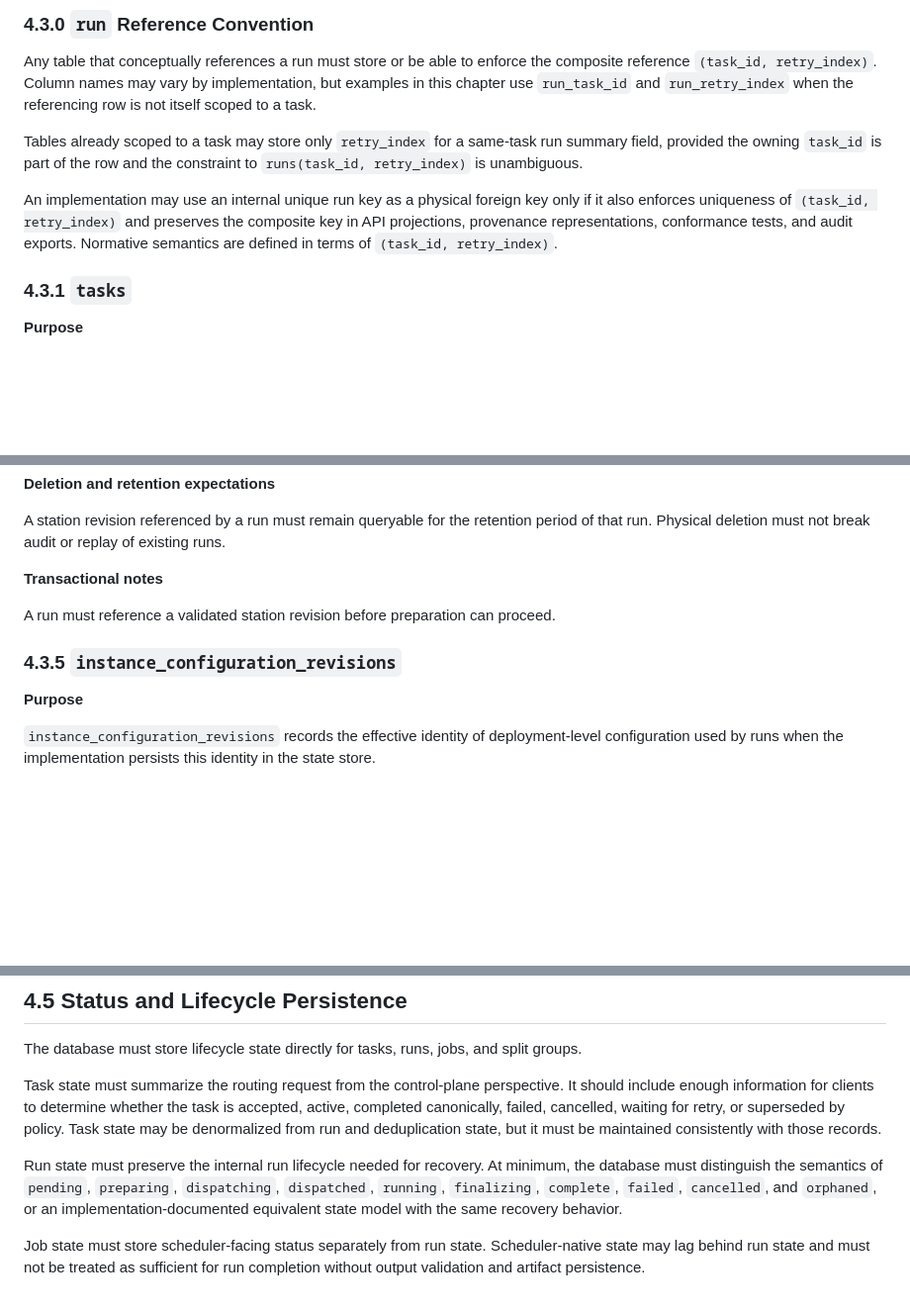
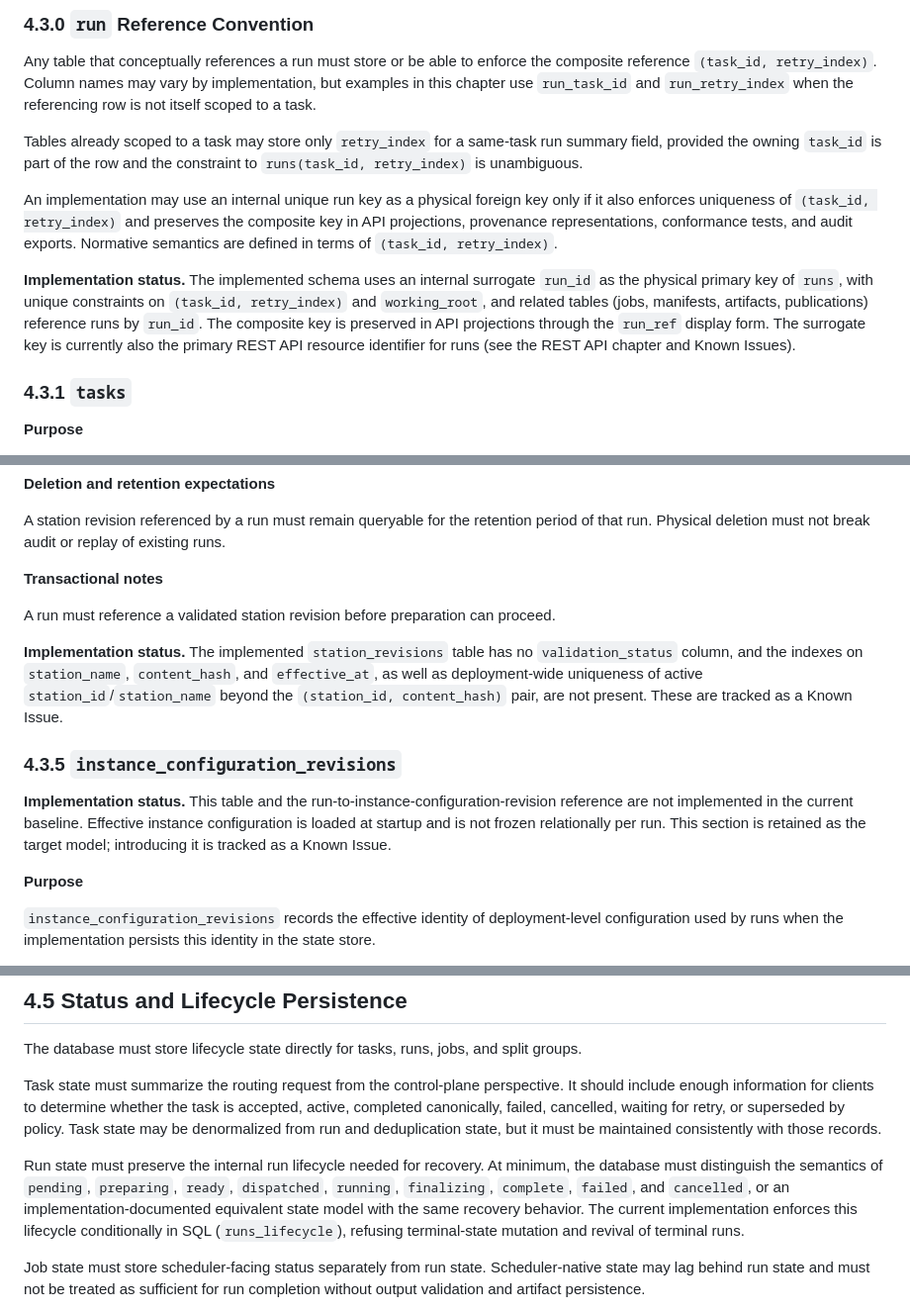
Before and after one commit to GoBobr/veriproc, a Markdown page: docs/specs/4.relational_data_model.md, 3 parts joined by grey strips. Shown at 99% size. Drawn GitHub-style; blank space fills up the shorter version.

```diff
--- a/docs/specs/4.relational_data_model.md
+++ b/docs/specs/4.relational_data_model.md
@@ -83,6 +83,8 @@ Any table that conceptually references a run must store or be able to enforce th
 Tables already scoped to a task may store only `retry_index` for a same-task run summary field, provided the owning `task_id` is part of the row and the constraint to `runs(task_id, retry_index)` is unambiguous.
 
 An implementation may use an internal unique run key as a physical foreign key only if it also enforces uniqueness of `(task_id, retry_index)` and preserves the composite key in API projections, provenance representations, conformance tests, and audit exports. Normative semantics are defined in terms of `(task_id, retry_index)`.
+
+**Implementation status.** The implemented schema uses an internal surrogate `run_id` as the physical primary key of `runs`, with unique constraints on `(task_id, retry_index)` and `working_root`, and related tables (jobs, manifests, artifacts, publications) reference runs by `run_id`. The composite key is preserved in API projections through the `run_ref` display form. The surrogate key is currently also the primary REST API resource identifier for runs (see the REST API chapter and Known Issues).
 
 ### 4.3.1 `tasks`
 
@@ -317,7 +319,11 @@ A station revision referenced by a run must remain queryable for the retention p
 
 A run must reference a validated station revision before preparation can proceed.
 
+**Implementation status.** The implemented `station_revisions` table has no `validation_status` column, and the indexes on `station_name`, `content_hash`, and `effective_at`, as well as deployment-wide uniqueness of active `station_id`/`station_name` beyond the `(station_id, content_hash)` pair, are not present. These are tracked as a Known Issue.
+
 ### 4.3.5 `instance_configuration_revisions`
+
+**Implementation status.** This table and the run-to-instance-configuration-revision reference are not implemented in the current baseline. Effective instance configuration is loaded at startup and is not frozen relationally per run. This section is retained as the target model; introducing it is tracked as a Known Issue.
 
 **Purpose**
 
@@ -1206,7 +1218,7 @@ The database must store lifecycle state directly for tasks, runs, jobs, and spli
 
 Task state must summarize the routing request from the control-plane perspective. It should include enough information for clients to determine whether the task is accepted, active, completed canonically, failed, cancelled, waiting for retry, or superseded by policy. Task state may be denormalized from run and deduplication state, but it must be maintained consistently with those records.
 
-Run state must preserve the internal run lifecycle needed for recovery. At minimum, the database must distinguish the semantics of `pending`, `preparing`, `dispatching`, `dispatched`, `running`, `finalizing`, `complete`, `failed`, `cancelled`, and `orphaned`, or an implementation-documented equivalent state model with the same recovery behavior.
+Run state must preserve the internal run lifecycle needed for recovery. At minimum, the database must distinguish the semantics of `pending`, `preparing`, `ready`, `dispatched`, `running`, `finalizing`, `complete`, `failed`, and `cancelled`, or an implementation-documented equivalent state model with the same recovery behavior. The current implementation enforces this lifecycle conditionally in SQL (`runs_lifecycle`), refusing terminal-state mutation and revival of terminal runs.
 
 Job state must store scheduler-facing status separately from run state. Scheduler-native state may lag behind run state and must not be treated as sufficient for run completion without output validation and artifact persistence.
 
```
Also changed, not shown: other parts of docs/specs/4.relational_data_model.md (+24 -14 lines).
